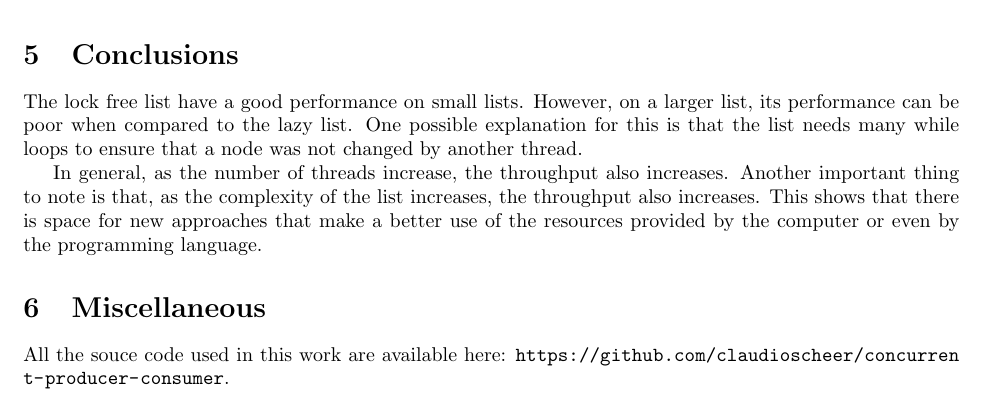
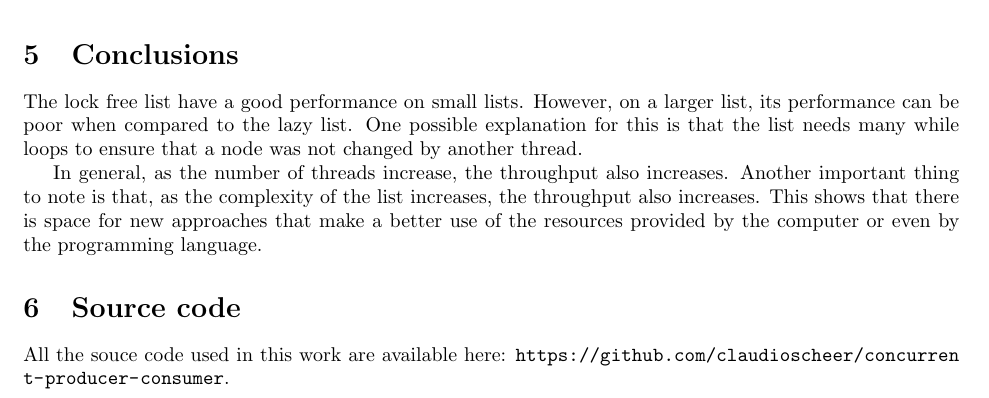
Before and after one commit to claudioscheer/concurrent-producer-consumer, a LaTeX document (report/report.tex): part of page 7 of 7, cut so that both start at the same text. Compiled offline with pdfLaTeX.

Commit message:
Rename section Miscellaneous to Source code

```diff
--- a/report/report.tex
+++ b/report/report.tex
@@ -222,7 +222,7 @@ The lock free list have a good performance on small lists. However, on a larger
 In general, as the number of threads increase, the throughput also increases. Another important thing to note is that, as the complexity of the list increases, the throughput also increases. This shows that there is space for new approaches that make a better use of the resources provided by the computer or even by the programming language.
 
 
-\section{Miscellaneous} \label{sec:miscellaneous}
+\section{Source code} \label{sec:source-code}
 
 All the souce code used in this work are available here: \url{https://github.com/claudioscheer/concurrent-producer-consumer}.
 
```
Also changed, not shown: report/report.pdf, report/report.tex (2 more changed lines).
